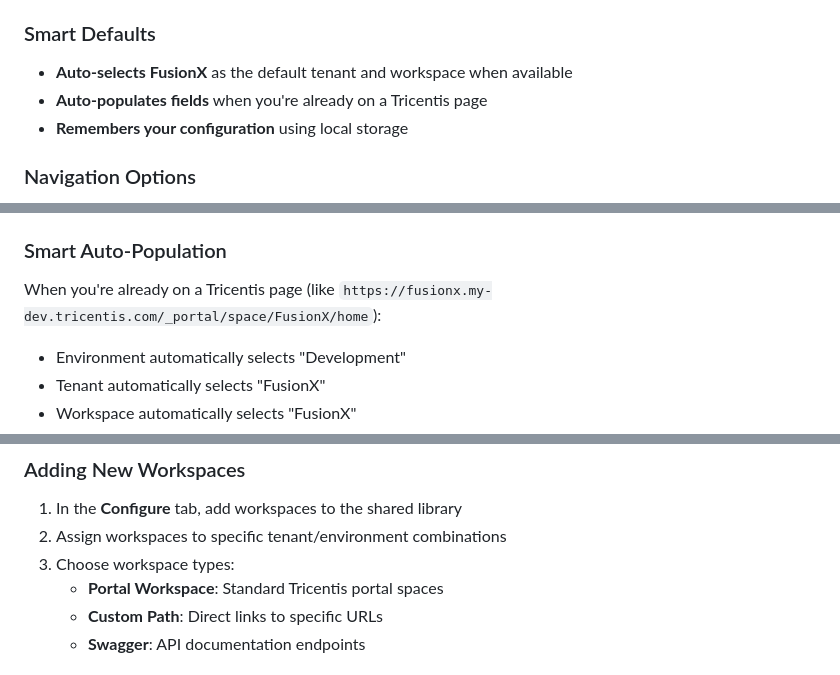
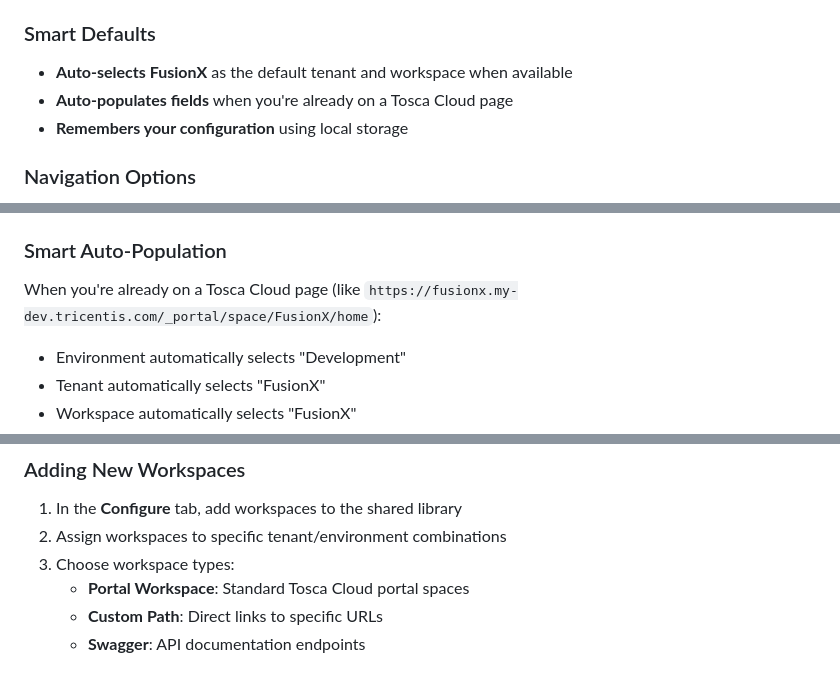
Before and after one commit to JStennett-Tricentis/TricentisUtilities, a Markdown page: README.md, 3 parts joined by grey strips. Rendered like a GitHub page.

```diff
--- a/README.md
+++ b/README.md
@@ -57,7 +61,7 @@ Open the tool directly in your browser to access the full interface with configu
 ### Smart Defaults
 
 - **Auto-selects FusionX** as the default tenant and workspace when available
-- **Auto-populates fields** when you're already on a Tricentis page
+- **Auto-populates fields** when you're already on a Tosca Cloud page
 - **Remembers your configuration** using local storage
 
 ### Navigation Options
@@ -91,7 +95,7 @@ Open the tool directly in your browser to access the full interface with configu
 
 ### Smart Auto-Population
 
-When you're already on a Tricentis page (like `https://fusionx.my-dev.tricentis.com/_portal/space/FusionX/home`):
+When you're already on a Tosca Cloud page (like `https://fusionx.my-dev.tricentis.com/_portal/space/FusionX/home`):
 
 - Environment automatically selects "Development"
 - Tenant automatically selects "FusionX"
@@ -126,7 +130,7 @@ When you're already on a Tricentis page (like `https://fusionx.my-dev.tricentis.
 1. In the **Configure** tab, add workspaces to the shared library
 2. Assign workspaces to specific tenant/environment combinations
 3. Choose workspace types:
-   - **Portal Workspace**: Standard Tricentis portal spaces
+   - **Portal Workspace**: Standard Tosca Cloud portal spaces
    - **Custom Path**: Direct links to specific URLs
    - **Swagger**: API documentation endpoints
 
```
Also changed, not shown: other parts of README.md (+8 -4 lines), assets/images/swagger_navigation.png (added), assets/images/tosca_cloud_navigation.png (added), 5 other files.
